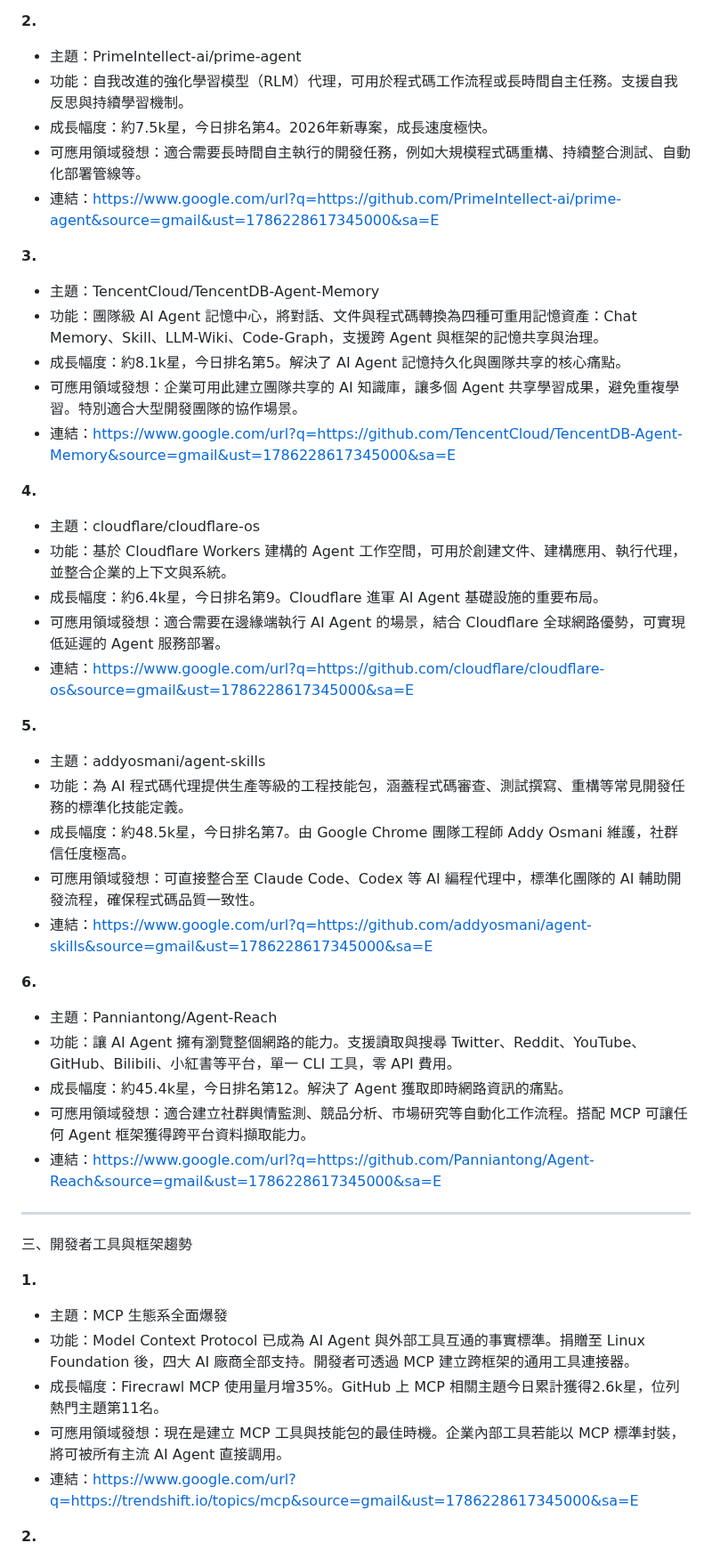
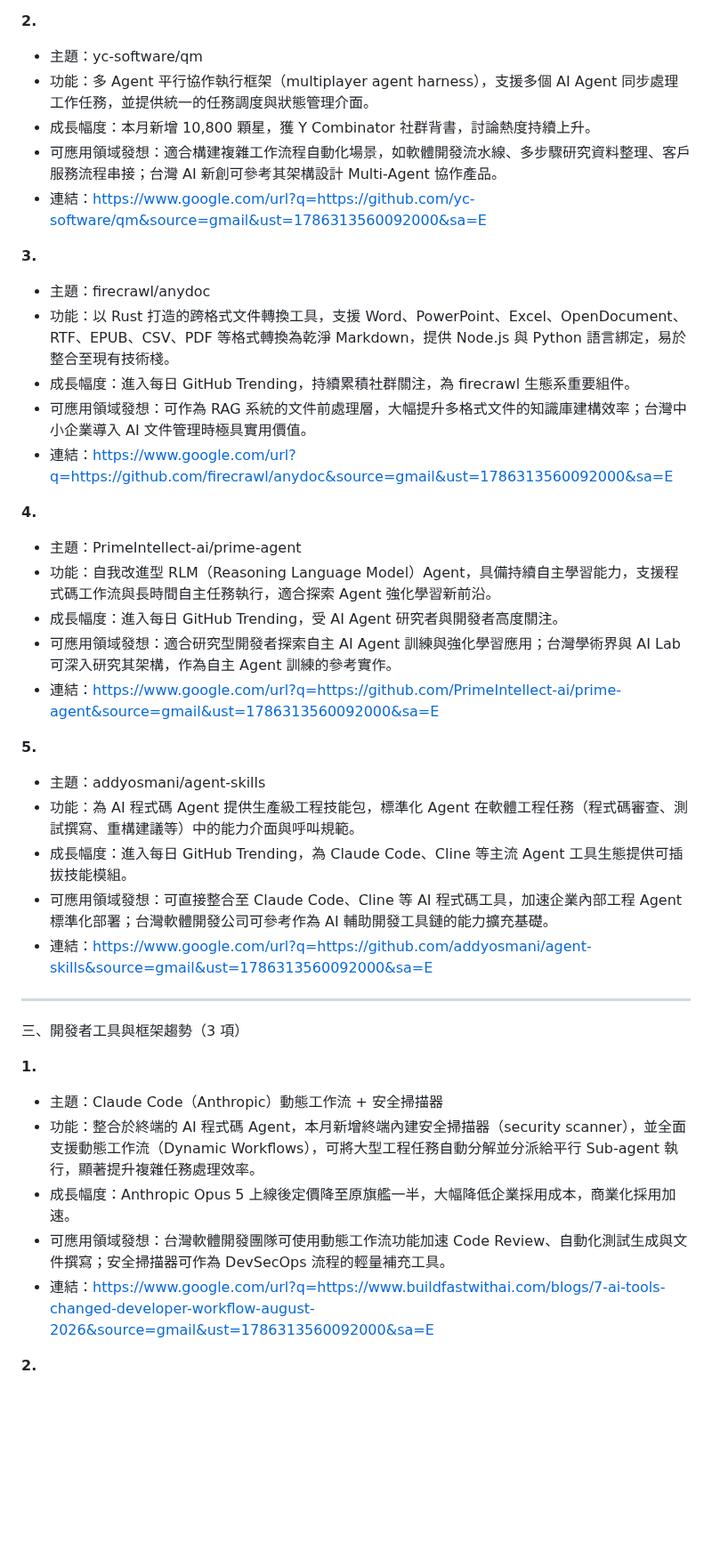
Before and after one commit to KaiSWang/daily-digest, a Markdown page: data/ai-github/AI_GitHub趨勢_2026-08-08.md, the part around one of its changes. Shown at 89% size. GitHub-like rendering; blank space fills up the shorter version.

```diff
--- a/data/ai-github/AI_GitHub趨勢_2026-08-08.md
+++ b/data/ai-github/AI_GitHub趨勢_2026-08-08.md
@@ -50,54 +45,41 @@ AI/GitHub 每日趨勢_2026-08-08
 
 **2.**
-
-- 主題：PrimeIntellect-ai/prime-agent
-- 功能：自我改進的強化學習模型（RLM）代理，可用於程式碼工作流程或長時間自主任務。支援自我反思與持續學習機制。
-- 成長幅度：約7.5k星，今日排名第4。2026年新專案，成長速度極快。
-- 可應用領域發想：適合需要長時間自主執行的開發任務，例如大規模程式碼重構、持續整合測試、自動化部署管線等。
-- 連結：https://www.google.com/url?q=https://github.com/PrimeIntellect-ai/prime-agent&source=gmail&ust=1786228617345000&sa=E
+- 主題：yc-software/qm
+- 功能：多 Agent 平行協作執行框架（multiplayer agent harness），支援多個 AI Agent 同步處理工作任務，並提供統一的任務調度與狀態管理介面。
+- 成長幅度：本月新增 10,800 顆星，獲 Y Combinator 社群背書，討論熱度持續上升。
+- 可應用領域發想：適合構建複雜工作流程自動化場景，如軟體開發流水線、多步驟研究資料整理、客戶服務流程串接；台灣 AI 新創可參考其架構設計 Multi-Agent 協作產品。
+- 連結：https://www.google.com/url?q=https://github.com/yc-software/qm&source=gmail&ust=1786313560092000&sa=E
 
 **3.**
-
-- 主題：TencentCloud/TencentDB-Agent-Memory
-- 功能：團隊級 AI Agent 記憶中心，將對話、文件與程式碼轉換為四種可重用記憶資產：Chat Memory、Skill、LLM-Wiki、Code-Graph，支援跨 Agent 與框架的記憶共享與治理。
-- 成長幅度：約8.1k星，今日排名第5。解決了 AI Agent 記憶持久化與團隊共享的核心痛點。
-- 可應用領域發想：企業可用此建立團隊共享的 AI 知識庫，讓多個 Agent 共享學習成果，避免重複學習。特別適合大型開發團隊的協作場景。
-- 連結：https://www.google.com/url?q=https://github.com/TencentCloud/TencentDB-Agent-Memory&source=gmail&ust=1786228617345000&sa=E
+- 主題：firecrawl/anydoc
+- 功能：以 Rust 打造的跨格式文件轉換工具，支援 Word、PowerPoint、Excel、OpenDocument、RTF、EPUB、CSV、PDF 等格式轉換為乾淨 Markdown，提供 Node.js 與 Python 語言綁定，易於整合至現有技術棧。
+- 成長幅度：進入每日 GitHub Trending，持續累積社群關注，為 firecrawl 生態系重要組件。
+- 可應用領域發想：可作為 RAG 系統的文件前處理層，大幅提升多格式文件的知識庫建構效率；台灣中小企業導入 AI 文件管理時極具實用價值。
+- 連結：https://www.google.com/url?q=https://github.com/firecrawl/anydoc&source=gmail&ust=1786313560092000&sa=E
 
 **4.**
-
-- 主題：cloudflare/cloudflare-os
-- 功能：基於 Cloudflare Workers 建構的 Agent 工作空間，可用於創建文件、建構應用、執行代理，並整合企業的上下文與系統。
-- 成長幅度：約6.4k星，今日排名第9。Cloudflare 進軍 AI Agent 基礎設施的重要布局。
-- 可應用領域發想：適合需要在邊緣端執行 AI Agent 的場景，結合 Cloudflare 全球網路優勢，可實現低延遲的 Agent 服務部署。
-- 連結：https://www.google.com/url?q=https://github.com/cloudflare/cloudflare-os&source=gmail&ust=1786228617345000&sa=E
+- 主題：PrimeIntellect-ai/prime-agent
+- 功能：自我改進型 RLM（Reasoning Language Model）Agent，具備持續自主學習能力，支援程式碼工作流與長時間自主任務執行，適合探索 Agent 強化學習新前沿。
+- 成長幅度：進入每日 GitHub Trending，受 AI Agent 研究者與開發者高度關注。
+- 可應用領域發想：適合研究型開發者探索自主 AI Agent 訓練與強化學習應用；台灣學術界與 AI Lab 可深入研究其架構，作為自主 Agent 訓練的參考實作。
+- 連結：https://www.google.com/url?q=https://github.com/PrimeIntellect-ai/prime-agent&source=gmail&ust=1786313560092000&sa=E
 
 **5.**
-
 - 主題：addyosmani/agent-skills
-- 功能：為 AI 程式碼代理提供生產等級的工程技能包，涵蓋程式碼審查、測試撰寫、重構等常見開發任務的標準化技能定義。
-- 成長幅度：約48.5k星，今日排名第7。由 Google Chrome 團隊工程師 Addy Osmani 維護，社群信任度極高。
-- 可應用領域發想：可直接整合至 Claude Code、Codex 等 AI 編程代理中，標準化團隊的 AI 輔助開發流程，確保程式碼品質一致性。
-- 連結：https://www.google.com/url?q=https://github.com/addyosmani/agent-skills&source=gmail&ust=1786228617345000&sa=E
-
-**6.**
-
-- 主題：Panniantong/Agent-Reach
-- 功能：讓 AI Agent 擁有瀏覽整個網路的能力。支援讀取與搜尋 Twitter、Reddit、YouTube、GitHub、Bilibili、小紅書等平台，單一 CLI 工具，零 API 費用。
-- 成長幅度：約45.4k星，今日排名第12。解決了 Agent 獲取即時網路資訊的痛點。
-- 可應用領域發想：適合建立社群輿情監測、競品分析、市場研究等自動化工作流程。搭配 MCP 可讓任何 Agent 框架獲得跨平台資料擷取能力。
-- 連結：https://www.google.com/url?q=https://github.com/Panniantong/Agent-Reach&source=gmail&ust=1786228617345000&sa=E
+- 功能：為 AI 程式碼 Agent 提供生產級工程技能包，標準化 Agent 在軟體工程任務（程式碼審查、測試撰寫、重構建議等）中的能力介面與呼叫規範。
+- 成長幅度：進入每日 GitHub Trending，為 Claude Code、Cline 等主流 Agent 工具生態提供可插拔技能模組。
+- 可應用領域發想：可直接整合至 Claude Code、Cline 等 AI 程式碼工具，加速企業內部工程 Agent 標準化部署；台灣軟體開發公司可參考作為 AI 輔助開發工具鏈的能力擴充基礎。
+- 連結：https://www.google.com/url?q=https://github.com/addyosmani/agent-skills&source=gmail&ust=1786313560092000&sa=E
 
 ---
 
-三、開發者工具與框架趨勢
+三、開發者工具與框架趨勢（3 項）
 
 **1.**
-
-- 主題：MCP 生態系全面爆發
-- 功能：Model Context Protocol 已成為 AI Agent 與外部工具互通的事實標準。捐贈至 Linux Foundation 後，四大 AI 廠商全部支持。開發者可透過 MCP 建立跨框架的通用工具連接器。
-- 成長幅度：Firecrawl MCP 使用量月增35%。GitHub 上 MCP 相關主題今日累計獲得2.6k星，位列熱門主題第11名。
-- 可應用領域發想：現在是建立 MCP 工具與技能包的最佳時機。企業內部工具若能以 MCP 標準封裝，將可被所有主流 AI Agent 直接調用。
-- 連結：https://www.google.com/url?q=https://trendshift.io/topics/mcp&source=gmail&ust=1786228617345000&sa=E
+- 主題：Claude Code（Anthropic）動態工作流 + 安全掃描器
+- 功能：整合於終端的 AI 程式碼 Agent，本月新增終端內建安全掃描器（security scanner），並全面支援動態工作流（Dynamic Workflows），可將大型工程任務自動分解並分派給平行 Sub-agent 執行，顯著提升複雜任務處理效率。
+- 成長幅度：Anthropic Opus 5 上線後定價降至原旗艦一半，大幅降低企業採用成本，商業化採用加速。
+- 可應用領域發想：台灣軟體開發團隊可使用動態工作流功能加速 Code Review、自動化測試生成與文件撰寫；安全掃描器可作為 DevSecOps 流程的輕量補充工具。
+- 連結：https://www.google.com/url?q=https://www.buildfastwithai.com/blogs/7-ai-tools-changed-developer-workflow-august-2026&source=gmail&ust=1786313560092000&sa=E
 
 **2.**
```
Also changed, not shown: other parts of data/ai-github/AI_GitHub趨勢_2026-08-08.md (+55 -61 lines).
